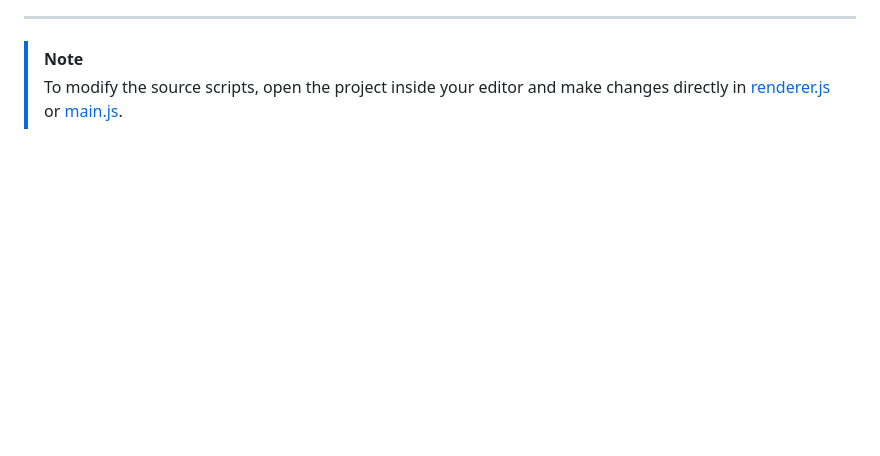
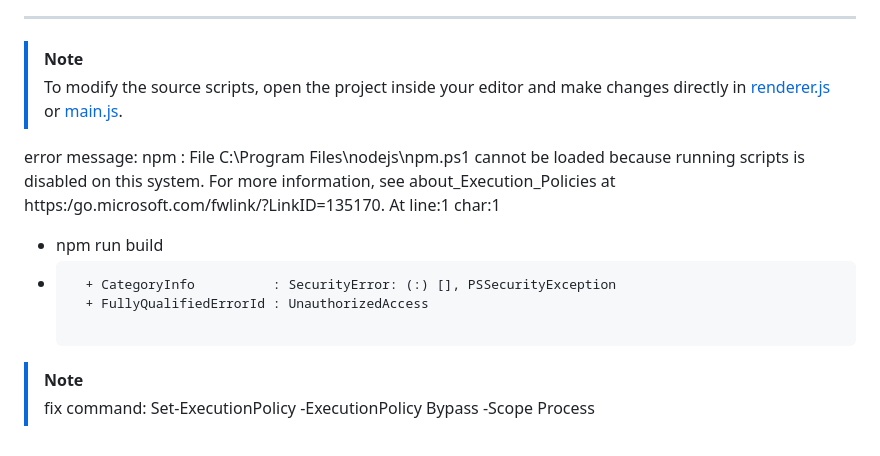
Before and after one commit to WeiberNoname/desktop-pet-2, a Markdown page: README.md, the part around the change. Rendered like a GitHub page; blank space fills up the shorter version.

```diff
--- a/README.md
+++ b/README.md
@@ -72,3 +72,16 @@ The app automatically detects, centers, scales, and animates any 3D asset you dr
 
 > [!NOTE]
 > To modify the source scripts, open the project inside your editor and make changes directly in [renderer.js](file:///C:/Users/space/.gemini/antigravity-ide/scratch/desktop-pet/renderer.js) or [main.js](file:///C:/Users/space/.gemini/antigravity-ide/scratch/desktop-pet/main.js).
+>
+
+error message:
+npm : File C:\Program Files\nodejs\npm.ps1 cannot be loaded because running scripts is disabled on this system. For
+more information, see about_Execution_Policies at https:/go.microsoft.com/fwlink/?LinkID=135170.
+At line:1 char:1
++ npm run build
++ ~~~
+    + CategoryInfo          : SecurityError: (:) [], PSSecurityException
+    + FullyQualifiedErrorId : UnauthorizedAccess
+
+> [!NOTE]
+> fix command: Set-ExecutionPolicy -ExecutionPolicy Bypass -Scope Process
```
